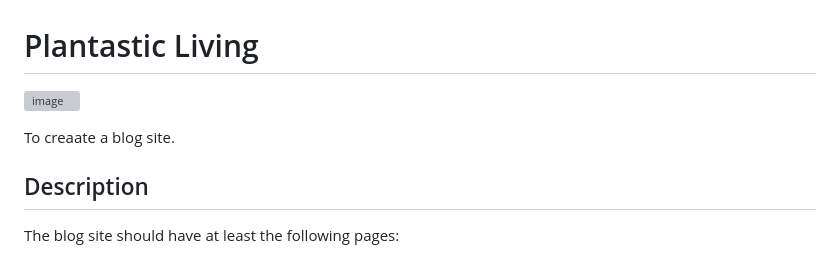
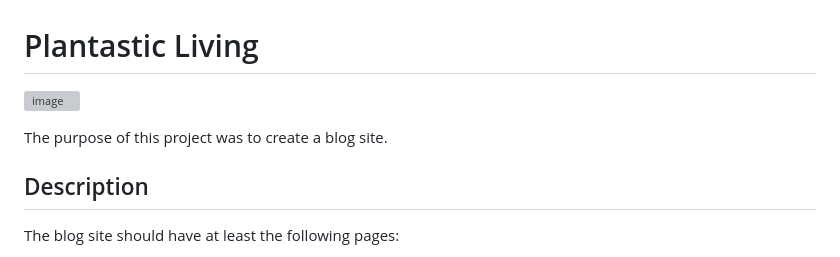
Before and after one commit to Noroff-FEU-Assignments/project-exam-1-elinkrull, a Markdown page: README.md, the part around the change printed below. Rendered like a GitHub page; grey boxes are pictures that could not be loaded.

```diff
--- a/README.md
+++ b/README.md
@@ -4,5 +4,5 @@
 
-To creaate a blog site.
+The purpose of this project was to create a blog site.
 
 ## Description
 
```
Also changed, not shown: other parts of README.md (+1 -1 lines).
